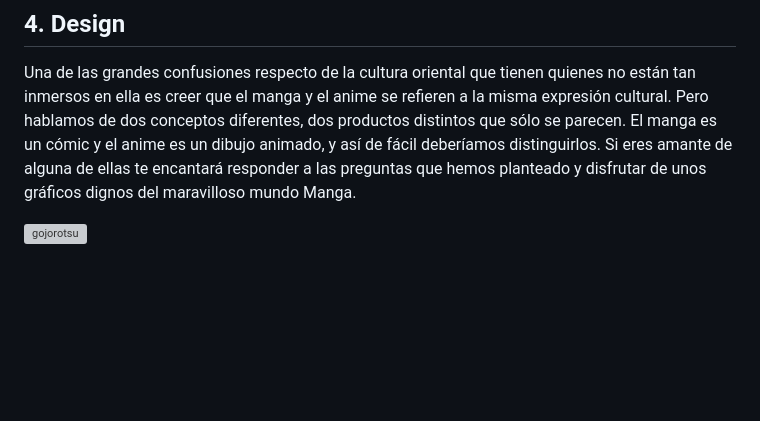
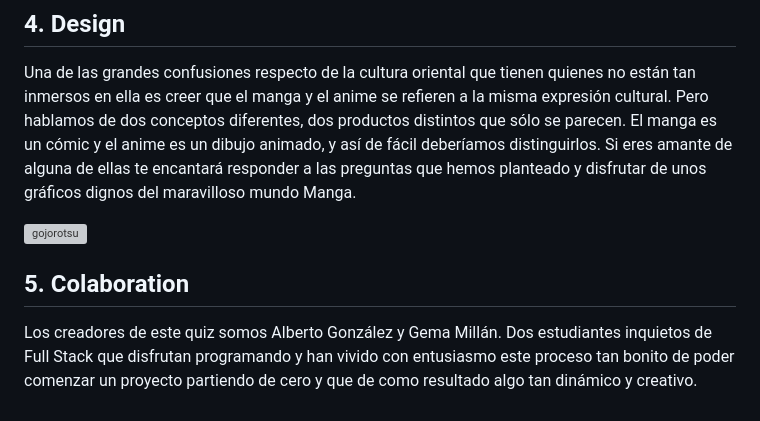
Before and after one commit to Gemagit/quiz2.0, a Markdown page: README.md, the part around the change. Rendered like a GitHub page; blank space fills up the shorter version; grey boxes are pictures that could not be loaded.

```diff
--- a/README.md
+++ b/README.md
@@ -49,3 +49,8 @@ Cuando haya respondido hará **click** en "Siguiente pregunta" y así sucesivame
 Una de las grandes confusiones respecto de la cultura oriental que tienen quienes no están tan inmersos en ella es creer que el manga y el anime se refieren a la misma expresión cultural. Pero hablamos de dos conceptos diferentes, dos productos distintos que sólo se parecen. El manga es un cómic y el anime es un dibujo animado, y así de fácil deberíamos distinguirlos. Si eres amante de alguna de ellas te encantará responder a las preguntas que hemos planteado y disfrutar de unos gráficos dignos del maravilloso mundo Manga.
 
 ![gojorotsu](https://github.com/Gemagit/quiz2.0/assets/143506667/4b7c5607-d3d1-4217-8309-6c51b31f0dfe)
+
+
+## 5. Colaboration
+
+Los creadores de este quiz somos Alberto González y Gema Millán. Dos estudiantes inquietos de Full Stack que disfrutan programando y han vivido con entusiasmo este proceso tan bonito de poder comenzar un proyecto partiendo de cero y que de como resultado algo tan dinámico y creativo.
```
